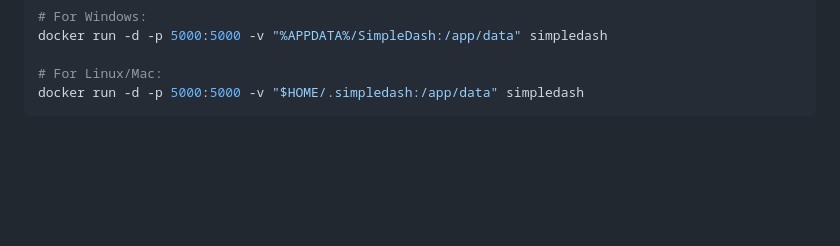
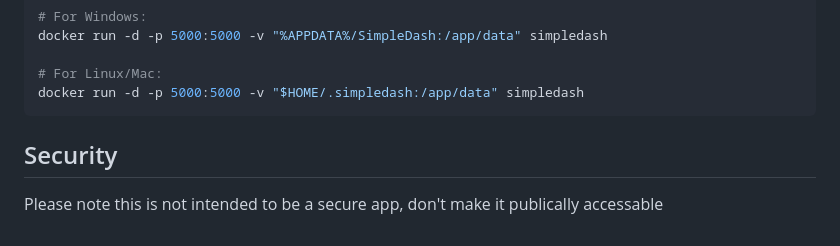
Before and after one commit to securemindorg/SimpleDash, a Markdown page: README.md, the part around the change. Rendered like a GitHub page; blank space fills up the shorter version.

````diff
--- a/README.md
+++ b/README.md
@@ -164,3 +164,6 @@ docker run -d -p 5000:5000 -v "%APPDATA%/SimpleDash:/app/data" simpledash
 # For Linux/Mac:
 docker run -d -p 5000:5000 -v "$HOME/.simpledash:/app/data" simpledash
 ```
+## Security
+
+Please note this is not intended to be a secure app, don't make it publically accessable
````
